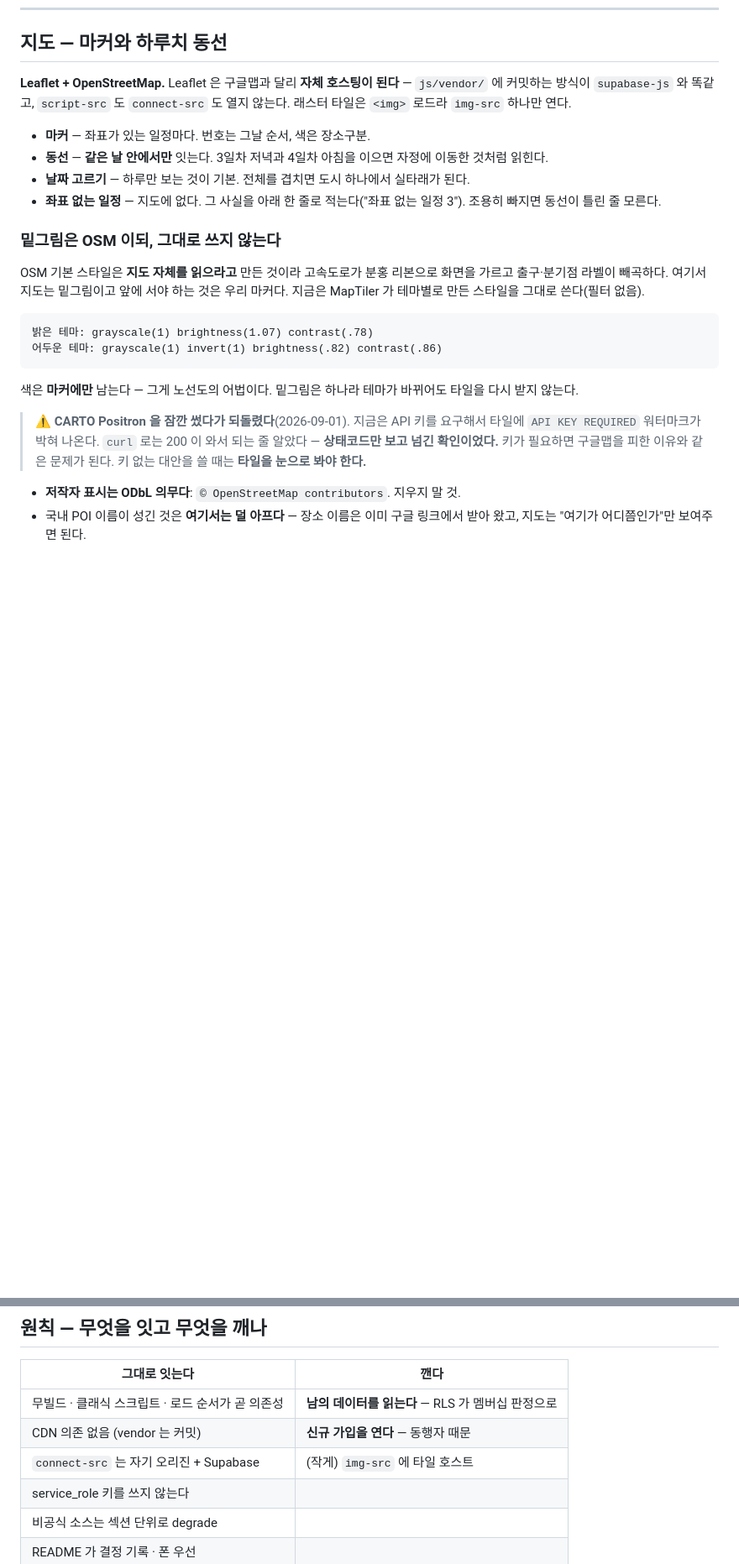
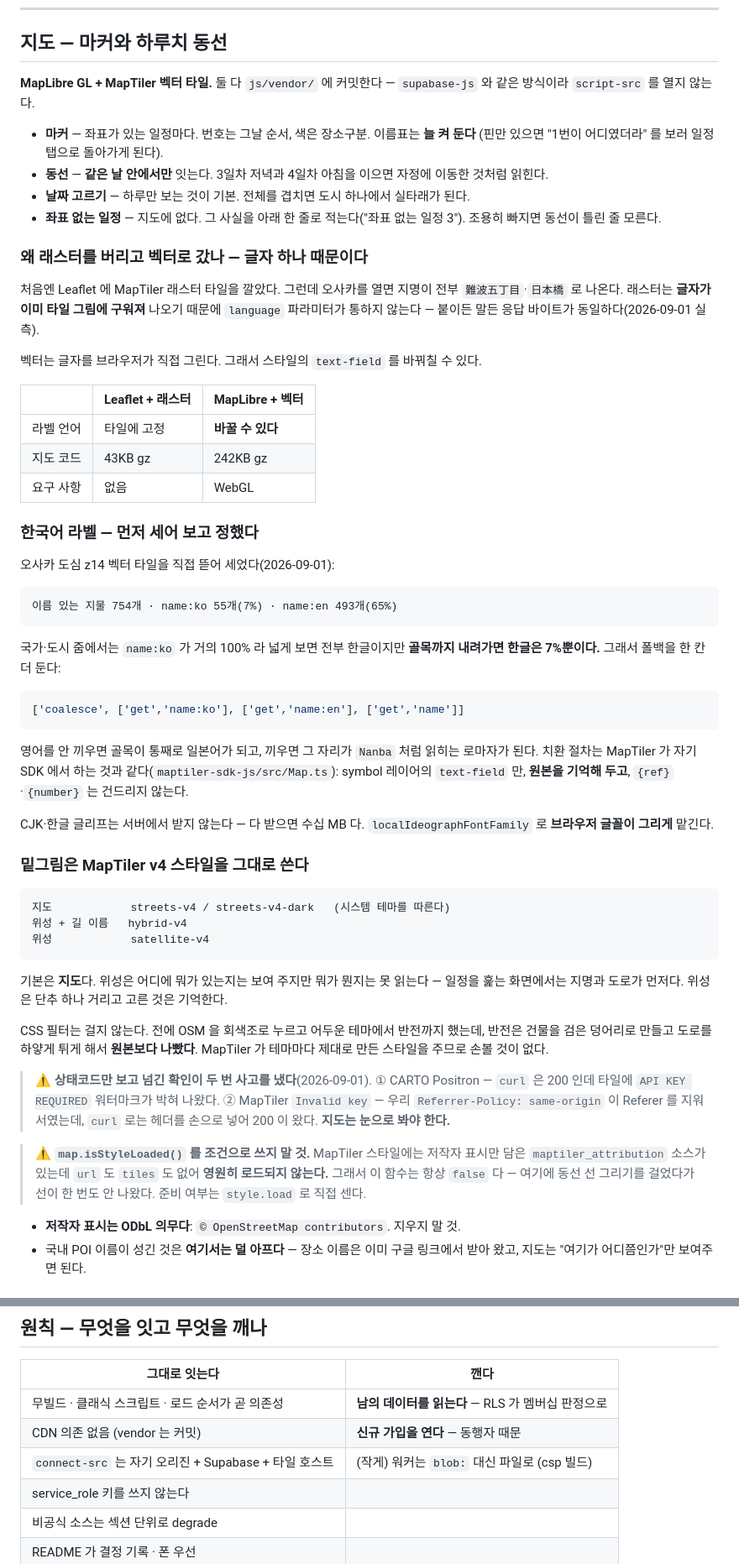
Before and after one commit to THPHT2524/trip, a Markdown page: README.md, 2 parts joined by grey strips. Shown at 84% size. GitHub-like rendering; blank space fills up the shorter version.

Commit message:
README 지도 절을 벡터 전환 이후로 다시 씀 — 한글 커버리지 실측치와 isStyleLoaded 함정 기록

````diff
--- a/README.md
+++ b/README.md
@@ -98,32 +98,73 @@ https://www.google.com/maps/dir/?api=1&origin=35.6586,139.7454&destination=35.71
 
 ## 지도 — 마커와 하루치 동선
 
-**Leaflet + OpenStreetMap.** Leaflet 은 구글맵과 달리 **자체 호스팅이 된다** —
-`js/vendor/` 에 커밋하는 방식이 `supabase-js` 와 똑같고, `script-src` 도 `connect-src` 도 열지 않는다.
-래스터 타일은 `<img>` 로드라 `img-src` 하나만 연다.
+**MapLibre GL + MapTiler 벡터 타일.** 둘 다 `js/vendor/` 에 커밋한다 —
+`supabase-js` 와 같은 방식이라 `script-src` 를 열지 않는다.
 
-- **마커** — 좌표가 있는 일정마다. 번호는 그날 순서, 색은 장소구분.
+- **마커** — 좌표가 있는 일정마다. 번호는 그날 순서, 색은 장소구분. 이름표는 **늘 켜 둔다**
+  (핀만 있으면 "1번이 어디였더라" 를 보러 일정 탭으로 돌아가게 된다).
 - **동선** — **같은 날 안에서만** 잇는다. 3일차 저녁과 4일차 아침을 이으면 자정에 이동한 것처럼 읽힌다.
 - **날짜 고르기** — 하루만 보는 것이 기본. 전체를 겹치면 도시 하나에서 실타래가 된다.
 - **좌표 없는 일정** — 지도에 없다. 그 사실을 아래 한 줄로 적는다("좌표 없는 일정 3").
   조용히 빠지면 동선이 틀린 줄 모른다.
 
-### 밑그림은 OSM 이되, **그대로 쓰지 않는다**
+### 왜 래스터를 버리고 벡터로 갔나 — **글자 하나 때문이다**
 
-OSM 기본 스타일은 **지도 자체를 읽으라고** 만든 것이라 고속도로가 분홍 리본으로 화면을 가르고
-출구·분기점 라벨이 빼곡하다. 여기서 지도는 밑그림이고 앞에 서야 하는 것은 우리 마커다.
-지금은 MapTiler 가 테마별로 만든 스타일을 그대로 쓴다(필터 없음).
+처음엔 Leaflet 에 MapTiler 래스터 타일을 깔았다. 그런데 오사카를 열면 지명이 전부
+`難波五丁目`·`日本橋` 로 나온다. 래스터는 **글자가 이미 타일 그림에 구워져** 나오기 때문에
+`language` 파라미터가 통하지 않는다 — 붙이든 말든 응답 바이트가 동일하다(2026-09-01 실측).
 
-    밝은 테마: grayscale(1) brightness(1.07) contrast(.78)
-    어두운 테마: grayscale(1) invert(1) brightness(.82) contrast(.86)
+벡터는 글자를 브라우저가 직접 그린다. 그래서 스타일의 `text-field` 를 바꿔칠 수 있다.
 
-색은 **마커에만** 남는다 — 그게 노선도의 어법이다. 밑그림은 하나라 테마가 바뀌어도 타일을
-다시 받지 않는다.
+| | Leaflet + 래스터 | MapLibre + 벡터 |
+|---|---|---|
+| 라벨 언어 | 타일에 고정 | **바꿀 수 있다** |
+| 지도 코드 | 43KB gz | 242KB gz |
+| 요구 사항 | 없음 | WebGL |
 
-> ⚠️ **CARTO Positron 을 잠깐 썼다가 되돌렸다**(2026-09-01). 지금은 API 키를 요구해서
-> 타일에 `API KEY REQUIRED` 워터마크가 박혀 나온다. `curl` 로는 200 이 와서 되는 줄 알았다 —
-> **상태코드만 보고 넘긴 확인이었다.** 키가 필요하면 구글맵을 피한 이유와 같은 문제가 된다.
-> 키 없는 대안을 쓸 때는 **타일을 눈으로 봐야 한다.**
+### 한국어 라벨 — **먼저 세어 보고 정했다**
+
+오사카 도심 z14 벡터 타일을 직접 뜯어 세었다(2026-09-01):
+
+    이름 있는 지물 754개 · name:ko 55개(7%) · name:en 493개(65%)
+
+국가·도시 줌에서는 `name:ko` 가 거의 100% 라 넓게 보면 전부 한글이지만
+**골목까지 내려가면 한글은 7%뿐이다.** 그래서 폴백을 한 칸 더 둔다:
+
+```js
+['coalesce', ['get','name:ko'], ['get','name:en'], ['get','name']]
+```
+
+영어를 안 끼우면 골목이 통째로 일본어가 되고, 끼우면 그 자리가 `Nanba` 처럼 읽히는 로마자가 된다.
+치환 절차는 MapTiler 가 자기 SDK 에서 하는 것과 같다(`maptiler-sdk-js/src/Map.ts`):
+symbol 레이어의 `text-field` 만, **원본을 기억해 두고**, `{ref}`·`{number}` 는 건드리지 않는다.
+
+CJK·한글 글리프는 서버에서 받지 않는다 — 다 받으면 수십 MB 다.
+`localIdeographFontFamily` 로 **브라우저 글꼴이 그리게** 맡긴다.
+
+### 밑그림은 MapTiler v4 스타일을 그대로 쓴다
+
+    지도            streets-v4 / streets-v4-dark   (시스템 테마를 따른다)
+    위성 + 길 이름   hybrid-v4
+    위성            satellite-v4
+
+기본은 **지도**다. 위성은 어디에 뭐가 있는지는 보여 주지만 뭐가 뭔지는 못 읽는다 —
+일정을 훑는 화면에서는 지명과 도로가 먼저다. 위성은 단추 하나 거리고 고른 것은 기억한다.
+
+CSS 필터는 걸지 않는다. 전에 OSM 을 회색조로 누르고 어두운 테마에서 반전까지 했는데,
+반전은 건물을 검은 덩어리로 만들고 도로를 하얗게 튀게 해서 **원본보다 나빴다**.
+MapTiler 가 테마마다 제대로 만든 스타일을 주므로 손볼 것이 없다.
+
+> ⚠️ **상태코드만 보고 넘긴 확인이 두 번 사고를 냈다**(2026-09-01).
+> ① CARTO Positron — `curl` 은 200 인데 타일에 `API KEY REQUIRED` 워터마크가 박혀 나왔다.
+> ② MapTiler `Invalid key` — 우리 `Referrer-Policy: same-origin` 이 Referer 를 지워서였는데,
+>    `curl` 로는 헤더를 손으로 넣어 200 이 왔다.
+> **지도는 눈으로 봐야 한다.**
+
+> ⚠️ **`map.isStyleLoaded()` 를 조건으로 쓰지 말 것.** MapTiler 스타일에는 저작자 표시만
+> 담은 `maptiler_attribution` 소스가 있는데 `url` 도 `tiles` 도 없어 **영원히 로드되지 않는다.**
+> 그래서 이 함수는 항상 `false` 다 — 여기에 동선 선 그리기를 걸었다가 선이 한 번도
+> 안 나왔다. 준비 여부는 `style.load` 로 직접 센다.
 
 - **저작자 표시는 ODbL 의무다**: `© OpenStreetMap contributors`. 지우지 말 것.
 - 국내 POI 이름이 성긴 것은 **여기서는 덜 아프다** — 장소 이름은 이미 구글 링크에서 받아 왔고,
@@ -240,7 +281,7 @@ v1 은 "나중에 도착한 쓰기가 이긴다", 지운 것은 되살리지 않
 |---|---|
 | 무빌드 · 클래식 스크립트 · 로드 순서가 곧 의존성 | **남의 데이터를 읽는다** — RLS 가 멤버십 판정으로 |
 | CDN 의존 없음 (vendor 는 커밋) | **신규 가입을 연다** — 동행자 때문 |
-| `connect-src` 는 자기 오리진 + Supabase | (작게) `img-src` 에 타일 호스트 |
+| `connect-src` 는 자기 오리진 + Supabase + 타일 호스트 | (작게) 워커는 `blob:` 대신 파일로 (csp 빌드) |
 | service_role 키를 쓰지 않는다 | |
 | 비공식 소스는 섹션 단위로 degrade | |
 | README 가 결정 기록 · 폰 우선 | |
````
Also changed, not shown: other parts of README.md (+1 -1 lines).
